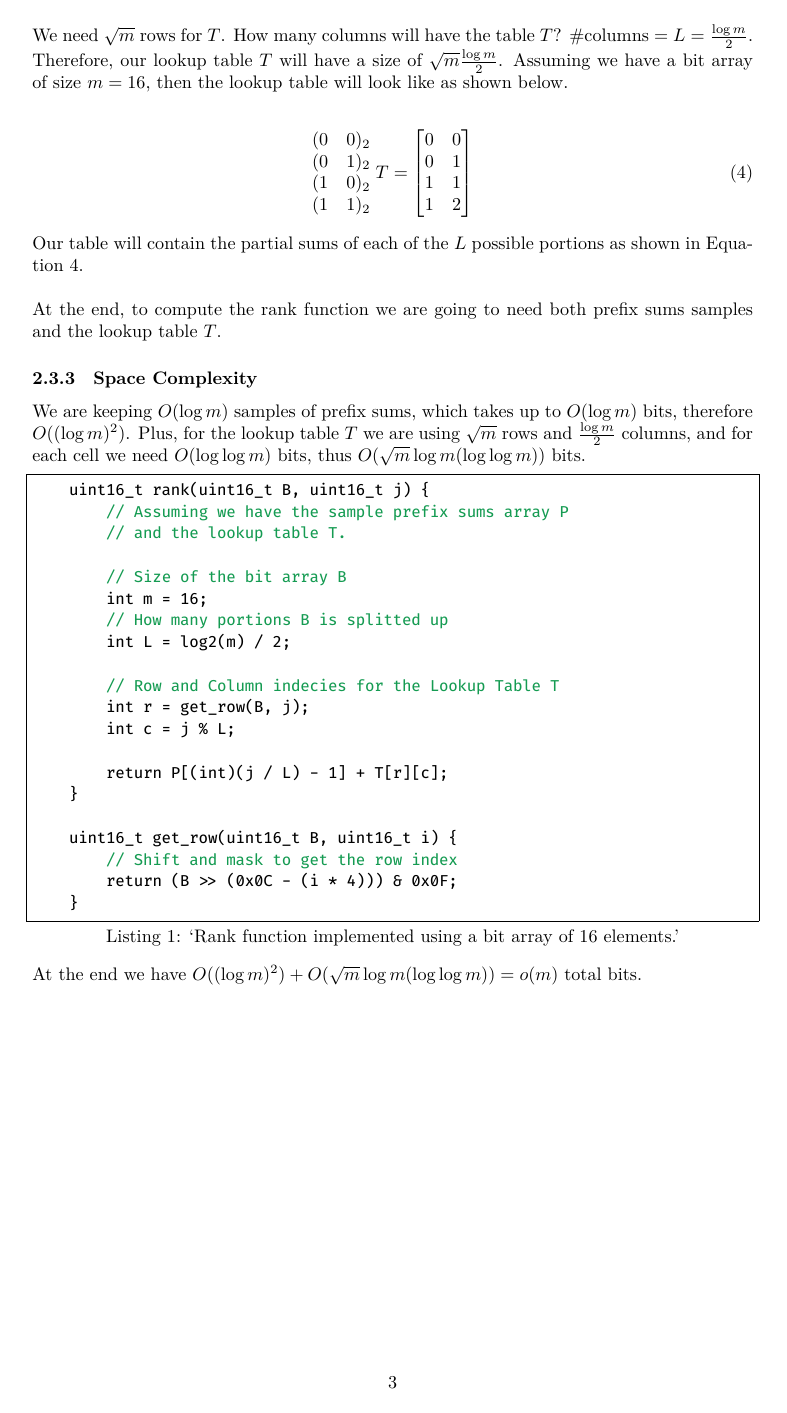
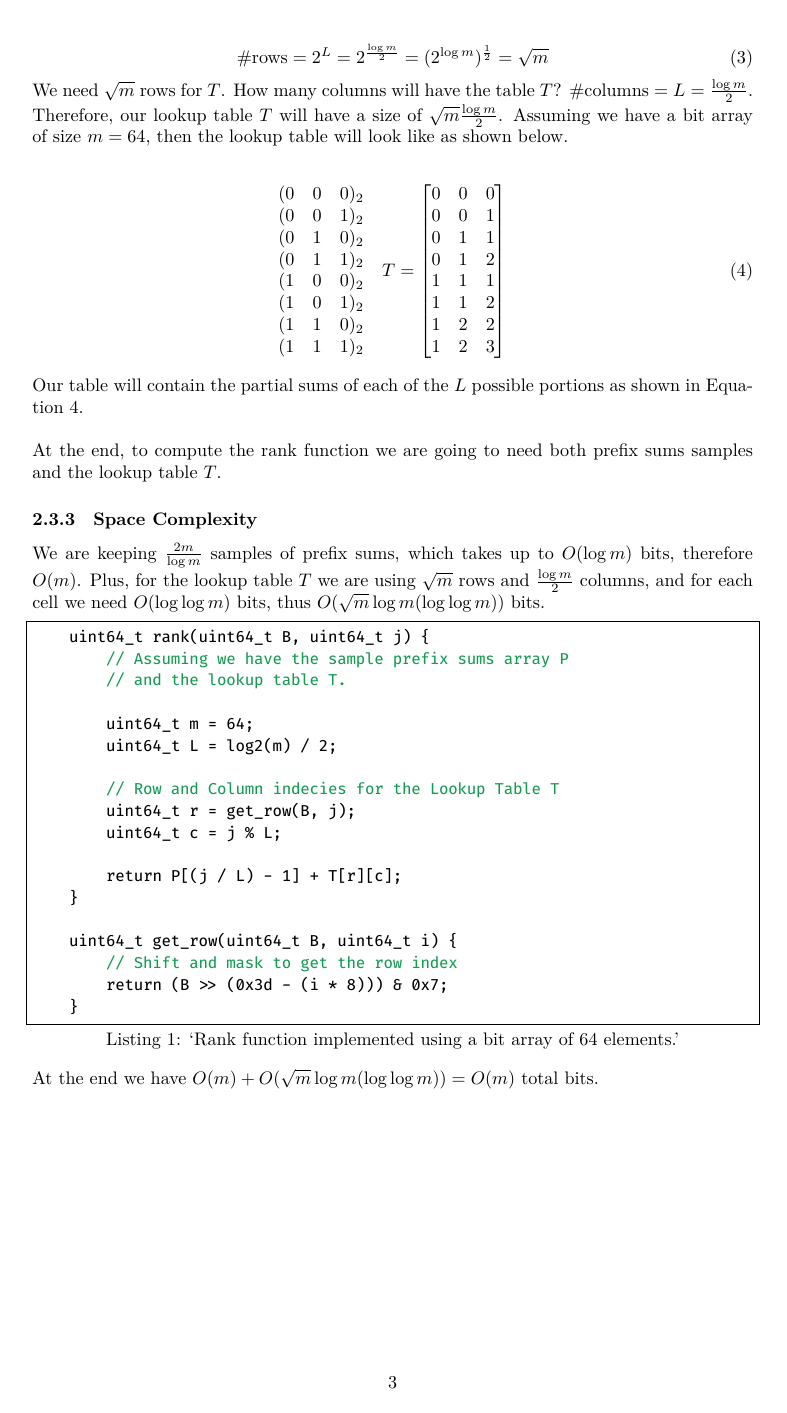
Before and after one commit to gabryon99/ad-2122, a LaTeX document (hands-on/5 - Bloom Filters/main.tex): page 3 of 3. The pictures show the PDF file hands-on/5 - Bloom Filters/main.pdf that the author committed with the source.

Commit message:
fixes on hands-on 5

```diff
--- a/hands-on/5 - Bloom Filters/main.tex
+++ b/hands-on/5 - Bloom Filters/main.tex
@@ -150,8 +147,10 @@ $O(m \log m)$ space to store the entire array of prefix sums.\\
 
 \subsubsection{Requested Solution}
 
-\noindent To achieve the requested space $O(m)$ we sample the prefix sums array $P$ and we create a new lookup table $T$, described below. First, we have to determine how many samples
-of the prefix sums we do need. We are going to use $2 * \log m$ samples of prefix sums. Second, how do we build $T$? We define $L = \frac{\log m}{2}$, and we split the bit array $B$
+\noindent To achieve the requested space $O(m)$ we sample the prefix sums array $P$ and we create a new lookup table $T$, described below.\\
+
+\noindent First, we have to determine how many samples
+of the prefix sums we do need. We are going to use $\frac{2m}{\log m}$ samples of prefix sums. Second, how do we build $T$? We define $L = \frac{\log m}{2}$, and we split the bit array $B$
 in $L$ parts. Splitting the bit array leave us with $L$ portions, that we can use to index our lookup table $T$.
 How many strings of bits can be represented using $L$ bits? That is, how many rows $T$ will have? Exactly: $\#\textrm{rows} = 2^L$.
 
@@ -160,8 +159,8 @@ How many strings of bits can be represented using $L$ bits? That is, how many ro
 \end{equation}
 
 \noindent We need $\sqrt m$ rows for $T$. How many columns will have the table $T$? $\# \textrm{columns} = L = \frac{\log m}{2}$. Therefore, our lookup table $T$ will have a size of $\sqrt m \frac{\log m}{2}$. Assuming we have a bit array of size
-$m = 16$, then the lookup table will look like as shown below.
+$m = 64$, then the lookup table will look like as shown below.
 
 \begin{align}
      \begin{matrix}
-         (0 & 0)_2 \\
+         (0 & 0 & 0)_2 \\
@@ -177 +176,0 @@ $m = 16$, then the lookup table will look like as shown below.
-        1 & 2
@@ -178,3 +184,4 @@ $m = 16$, then the lookup table will look like as shown below.
+        1 & 2 & 3
     \end{bmatrix}
 \end{align}
 
@@ -186,34 +193,32 @@ both prefix sums samples and the lookup table $T$.
 
 \subsubsection{Space Complexity}
 
-We are keeping $O(\log m)$ samples of prefix sums, which takes up to $O(\log m)$ bits,
-therefore $O((\log{m})^2)$.
+We are keeping $\frac{2m}{\log m}$ samples of prefix sums, which takes up to $O(\log m)$ bits,
+therefore $O(m)$.
 Plus, for the lookup table $T$ we are using $\sqrt m$ rows and $\frac{\log m}{2}$ columns, and for each cell we
 need $O(\log \log m)$ bits, thus $O(\sqrt{m}\log m (\log \log m))$ bits.
 
-\begin{lstlisting}[language=C,caption=`Rank function implemented using a bit array of 16 elements.']
-    uint16_t rank(uint16_t B, uint16_t j) {
+\begin{lstlisting}[language=C,caption=`Rank function implemented using a bit array of 64 elements.']
+    uint64_t rank(uint64_t B, uint64_t j) {
         // Assuming we have the sample prefix sums array P
         // and the lookup table T.
 
-        // Size of the bit array B
-        int m = 16;
-        // How many portions B is splitted up
-        int L = log2(m) / 2;
+        uint64_t m = 64;
+        uint64_t L = log2(m) / 2;
 
         // Row and Column indecies for the Lookup Table T
-        int r = get_row(B, j);
-        int c = j % L;
+        uint64_t r = get_row(B, j);
+        uint64_t c = j % L;
 
-        return P[(int)(j / L) - 1] + T[r][c];
+        return P[(j / L) - 1] + T[r][c];
     }
 
-    uint16_t get_row(uint16_t B, uint16_t i) {
+    uint64_t get_row(uint64_t B, uint64_t i) {
         // Shift and mask to get the row index
-        return (B >> (0x0C - (i * 4))) & 0x0F;
+        return (B >> (0x3d - (i * 8))) & 0x7;
     }
 \end{lstlisting}
 
-\noindent At the end we have $O((\log m)^2) + O(\sqrt{m}\log m (\log \log m)) = o(m)$ total bits.
+\noindent At the end we have $O(m) + O(\sqrt{m}\log m (\log \log m)) = O(m)$ total bits.
 
 \end{document}
```
Also changed, not shown: hands-on/5 - Bloom Filters/main.pdf, hands-on/5 - Bloom Filters/main.tex (33 more changed lines).
